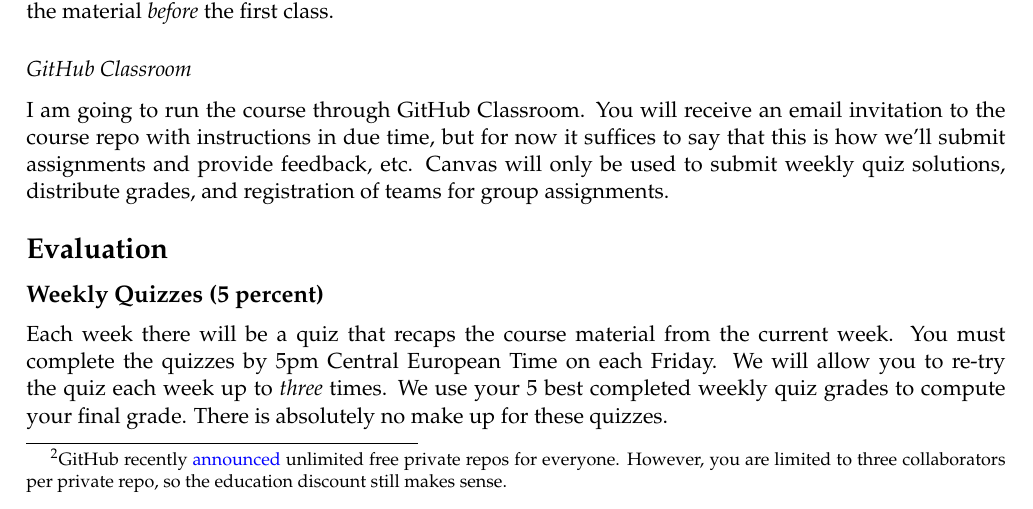
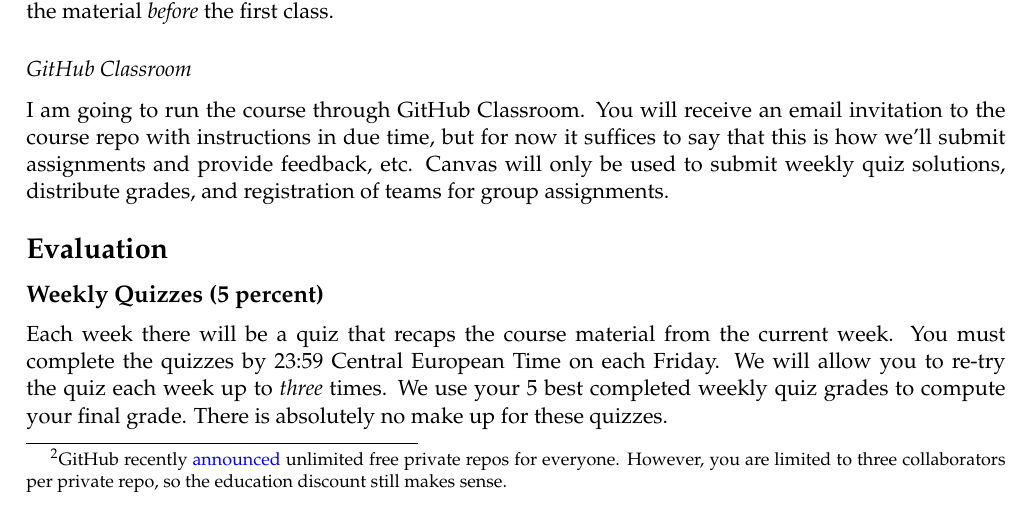
Before and after one commit to tisem-digital-marketing/smwa-syllabus, an R Markdown document (syllabus.Rmd): part of page 6 of 10, cut so that both start at the same text. Rendered offline with R 4.5, knitr and Pandoc, then LaTeX, with nearby package versions.

Commit message:
update quiz due date

```diff
--- a/syllabus.Rmd
+++ b/syllabus.Rmd
@@ -214,7 +214,7 @@ Canvas will only be used to submit weekly quiz solutions, distribute grades, and
 ## Weekly Quizzes (5 percent)
 
 Each week there will be a quiz that recaps the course material from the current week.
-You must complete the quizzes by 5pm Central European Time on each Friday.
+You must complete the quizzes by 23:59 Central European Time on each Friday.
 We will allow you to re-try the quiz each week up to *three* times.
 We use your 5 best completed weekly quiz grades to compute your final grade.
 There is absolutely no make up for these quizzes.
```
